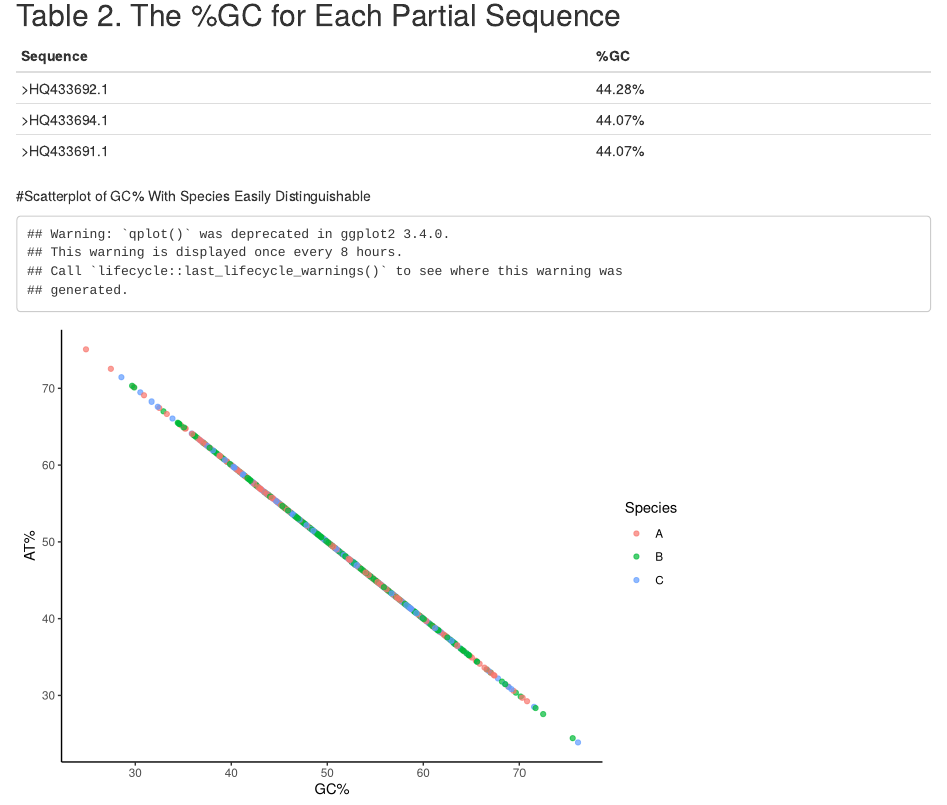
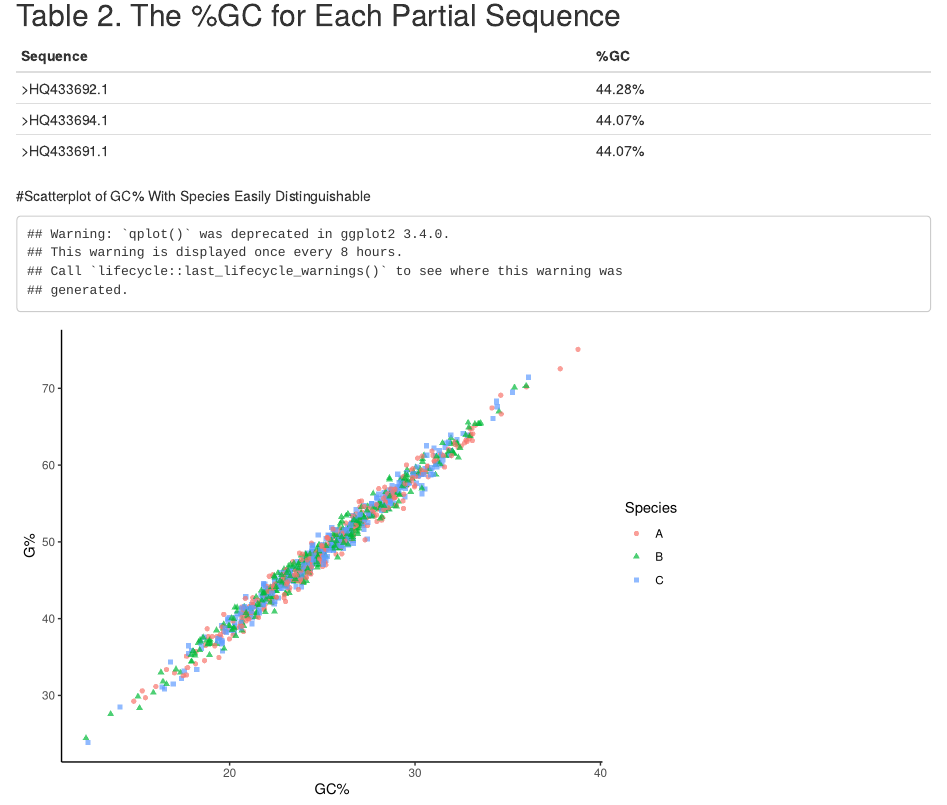
Before and after one commit to kellisfm/Rentrez, an R Markdown document (Analysis.Rmd): the page in a window 1100 px wide, from 1710 px down. Rendered offline with R 4.5, knitr and Pandoc, with nearby package versions.

Commit message:
Final Analysisrmd, swapped out the y axis variable for something nicer

````diff
--- a/Analysis.Rmd
+++ b/Analysis.Rmd
@@ -104,10 +104,9 @@ Sequence  |%GC
 GC=read.csv("GC_content.csv")
 #create a new row which has g and c percentages added together
 GC$GCP =(GC$G+GC$C)
-GC$ATP =(100-GC$GCP)
 #remove all rows except for ID and GC% as these are the two needed for the graph
-GCGraph=select(GC,ID,Species,GCP,ATP)
-#the instructions say to create a scattersheet for gc% even though you need two numerical columns for a scatter sheet? not quite sure what we're supposed to use for the second numerical value, and it's too late to ask now, so I threw in AT%. This of course just creates a line, but it's a working graph at least ¯\_(ツ)_/¯
+GCGraph=select(GC,ID,Species,GCP,G)
+#Wasn't quite sure what to throw in for the second numeric variable for this scatter plot. so g% got used
 
-qplot(ATP,GCP,colour=Species,data=GC,ylab = "AT%", xlab = "GC%", alpha=I(0.7)) + theme_classic()
+qplot(G,GCP,colour=Species,data=GC,ylab = "G%", xlab = "GC%", shape = Species, alpha=I(0.7)) + theme_classic()
 ```
````
